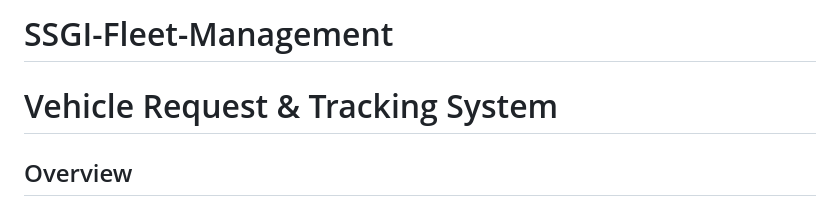
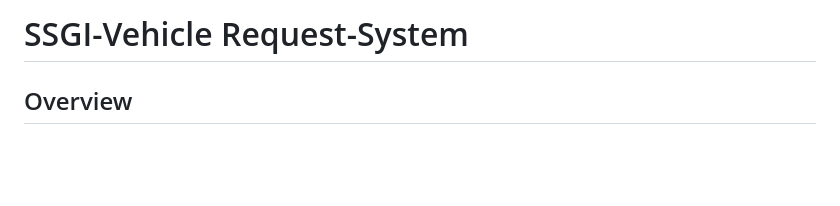
Before and after one commit to dagmawib/SSGI-Fleet-Management, a Markdown page: README.md, the part around the change. Rendered like a GitHub page; blank space fills up the shorter version.

```diff
--- a/README.md
+++ b/README.md
@@ -1,6 +1,5 @@
-# SSGI-Fleet-Management
+# SSGI-Vehicle Request-System
 
-# Vehicle Request & Tracking System
 
 ## Overview
 The **Vehicle Request & Tracking System** is a fleet management solution designed for government facilities to streamline vehicle requests, assignments, tracking, and reporting. This system ensures efficient vehicle allocation, real-time tracking, and detailed reporting to optimize resource utilization.
```
